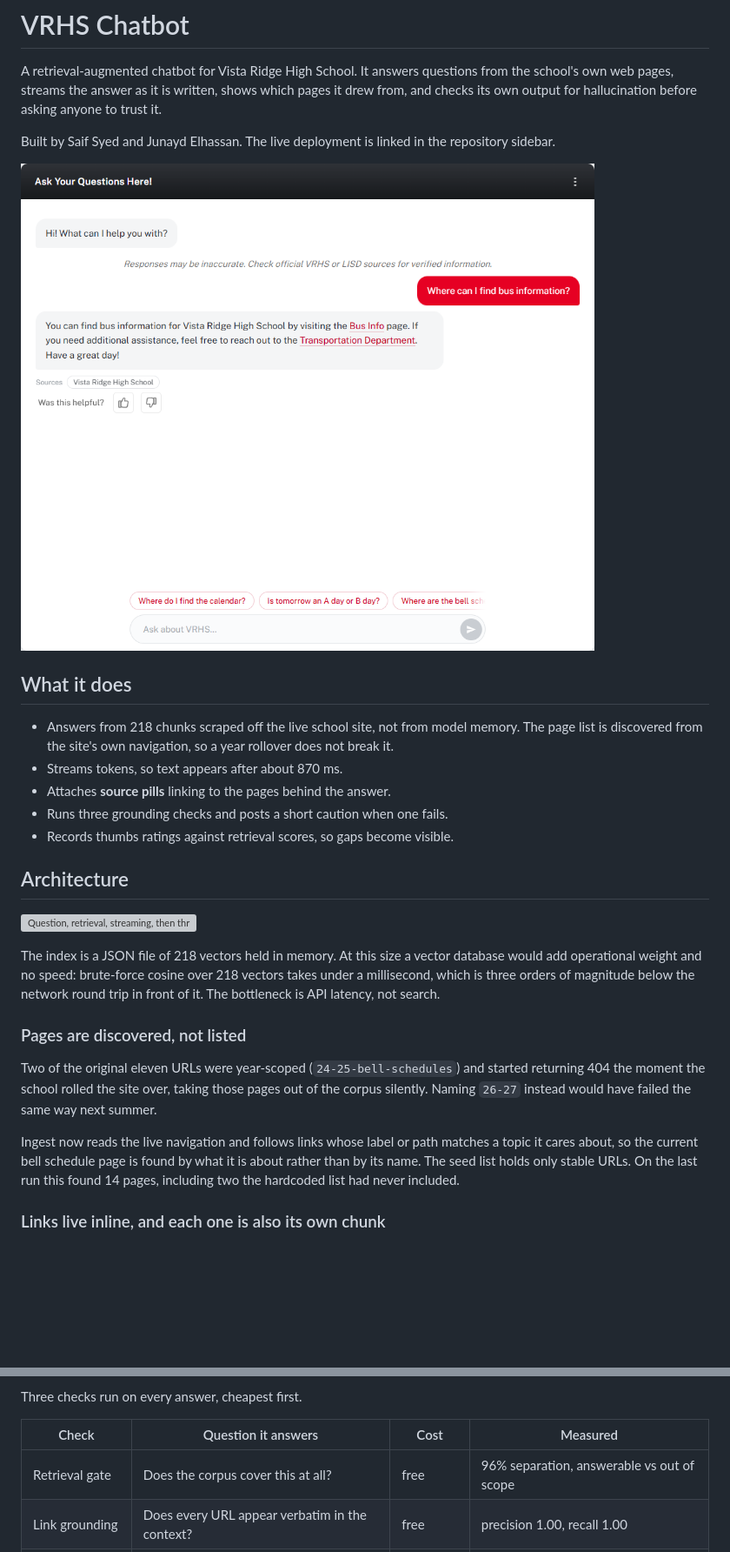
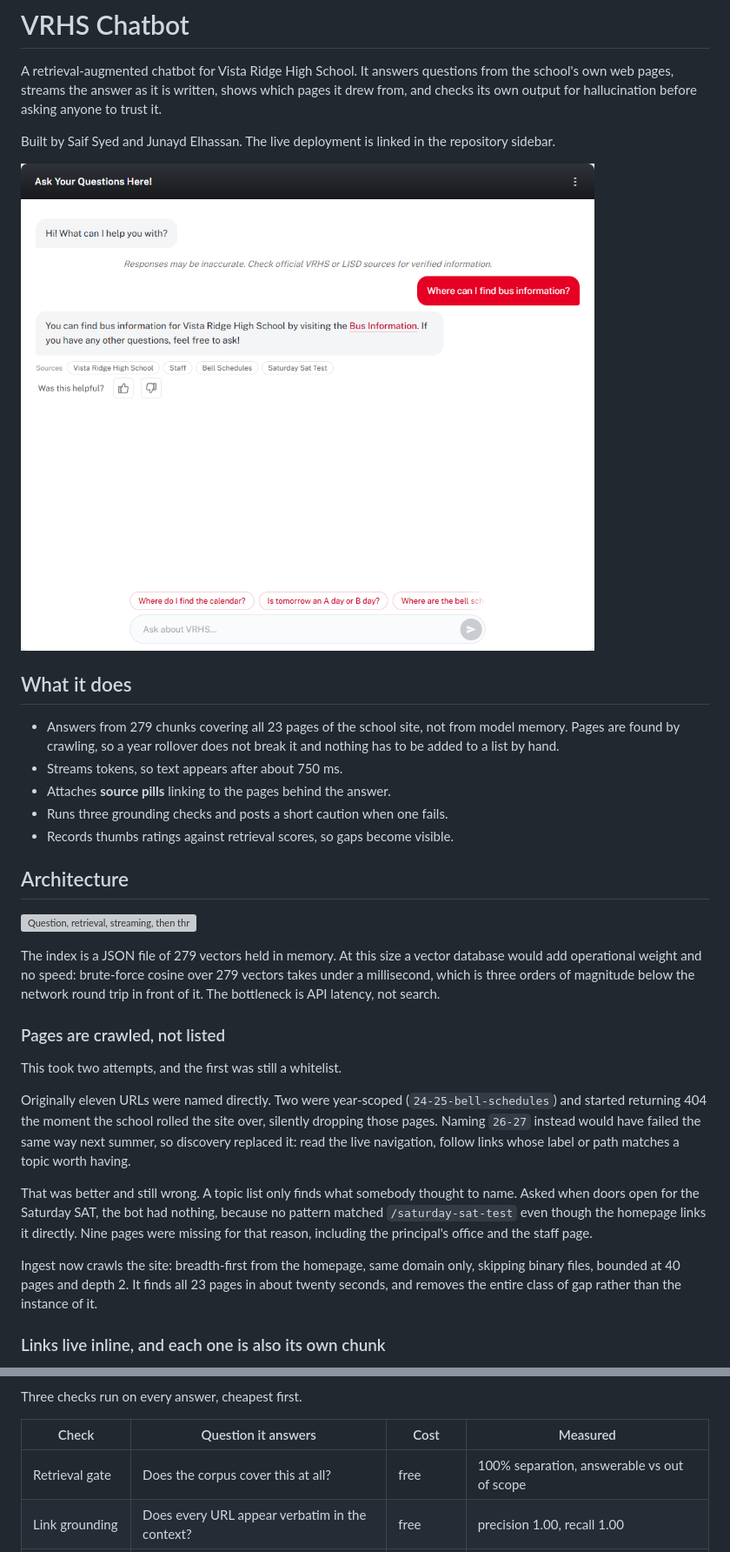
Before and after one commit to SaifSyed08/vrhs-chatbot, a Markdown page: README.md, 2 parts joined by grey strips. Shown at 87% size. Drawn GitHub-style; pictures changed too: docs/screenshot.png; blank space fills up the shorter version; grey boxes are pictures that could not be loaded.

```diff
--- a/README.md
+++ b/README.md
@@ -12,10 +12,10 @@ repository sidebar.
 
 ## What it does
 
-* Answers from 218 chunks scraped off the live school site, not from model
-  memory. The page list is discovered from the site's own navigation, so a
-  year rollover does not break it.
-* Streams tokens, so text appears after about 870 ms.
+* Answers from 279 chunks covering all 23 pages of the school site, not from
+  model memory. Pages are found by crawling, so a year rollover does not break
+  it and nothing has to be added to a list by hand.
+* Streams tokens, so text appears after about 750 ms.
 * Attaches **source pills** linking to the pages behind the answer.
 * Runs three grounding checks and posts a short caution when one fails.
 * Records thumbs ratings against retrieval scores, so gaps become visible.
@@ -24,23 +24,31 @@ repository sidebar.
 
 ![Question, retrieval, streaming, then three verification checks](docs/architecture.svg)
 
-The index is a JSON file of 218 vectors held in memory. At this size a vector
-database would add operational weight and no speed: brute-force cosine over 218
+The index is a JSON file of 279 vectors held in memory. At this size a vector
+database would add operational weight and no speed: brute-force cosine over 279
 vectors takes under a millisecond, which is three orders of magnitude below the
 network round trip in front of it. The bottleneck is API latency, not search.
 
-### Pages are discovered, not listed
+### Pages are crawled, not listed
 
-Two of the original eleven URLs were year-scoped (`24-25-bell-schedules`) and
-started returning 404 the moment the school rolled the site over, taking those
-pages out of the corpus silently. Naming `26-27` instead would have failed the
-same way next summer.
+This took two attempts, and the first was still a whitelist.
 
-Ingest now reads the live navigation and follows links whose label or path
-matches a topic it cares about, so the current bell schedule page is found by
-what it is about rather than by its name. The seed list holds only stable
-URLs. On the last run this found 14 pages, including two the hardcoded list had
-never included.
+Originally eleven URLs were named directly. Two were year-scoped
+(`24-25-bell-schedules`) and started returning 404 the moment the school rolled
+the site over, silently dropping those pages. Naming `26-27` instead would have
+failed the same way next summer, so discovery replaced it: read the live
+navigation, follow links whose label or path matches a topic worth having.
+
+That was better and still wrong. A topic list only finds what somebody thought
+to name. Asked when doors open for the Saturday SAT, the bot had nothing,
+because no pattern matched `/saturday-sat-test` even though the homepage links
+it directly. Nine pages were missing for that reason, including the principal's
+office and the staff page.
+
+Ingest now crawls the site: breadth-first from the homepage, same domain only,
+skipping binary files, bounded at 40 pages and depth 2. It finds all 23 pages in
+about twenty seconds, and removes the entire class of gap rather than the
+instance of it.
 
 ### Links live inline, and each one is also its own chunk
 
@@ -97,7 +120,7 @@ Three checks run on every answer, cheapest first.
 
 | Check | Question it answers | Cost | Measured |
 | --- | --- | --- | --- |
-| Retrieval gate | Does the corpus cover this at all? | free | 96% separation, answerable vs out of scope |
+| Retrieval gate | Does the corpus cover this at all? | free | 100% separation, answerable vs out of scope |
 | Link grounding | Does every URL appear verbatim in the context? | free | precision 1.00, recall 1.00 |
 | Claim grounding | Does the context support each claim? | $0.00007 | precision 1.00, recall 1.00 |
 
```
Also changed, not shown: other parts of README.md (+33 -19 lines), docs/verification.png, 11 other files.
